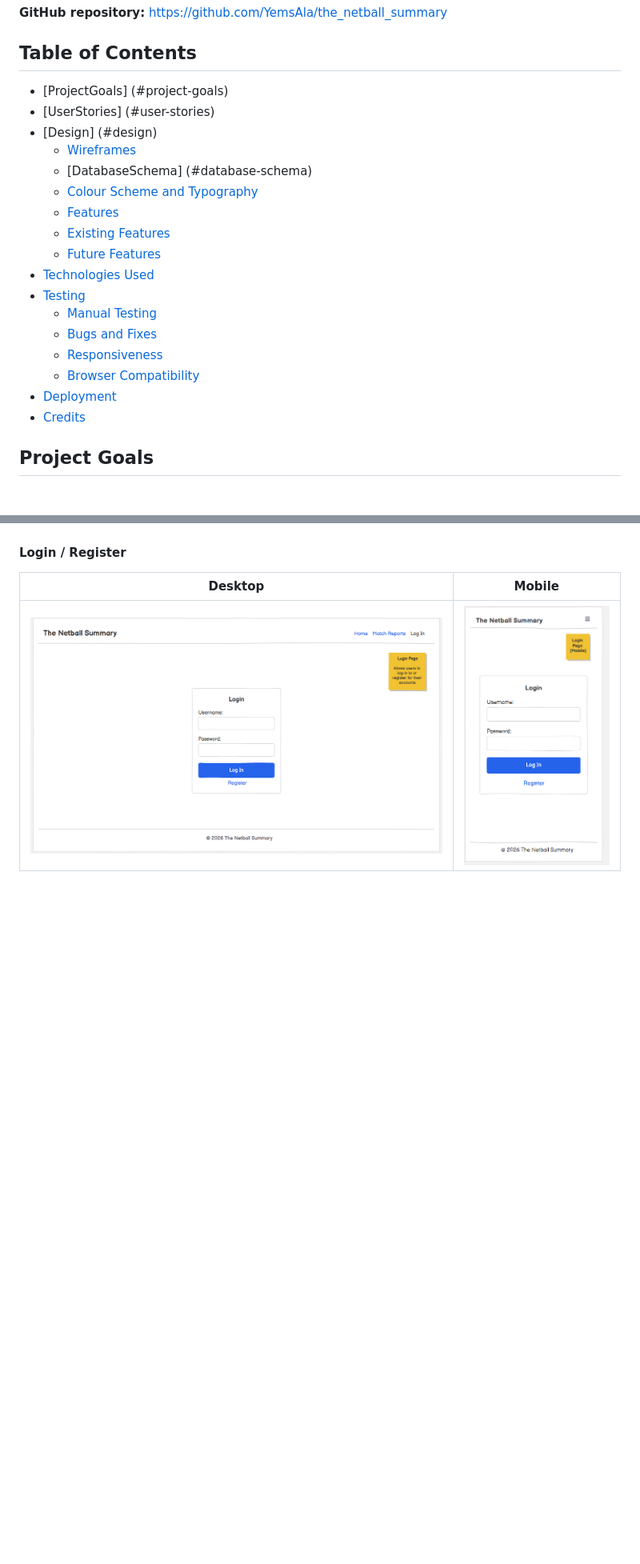
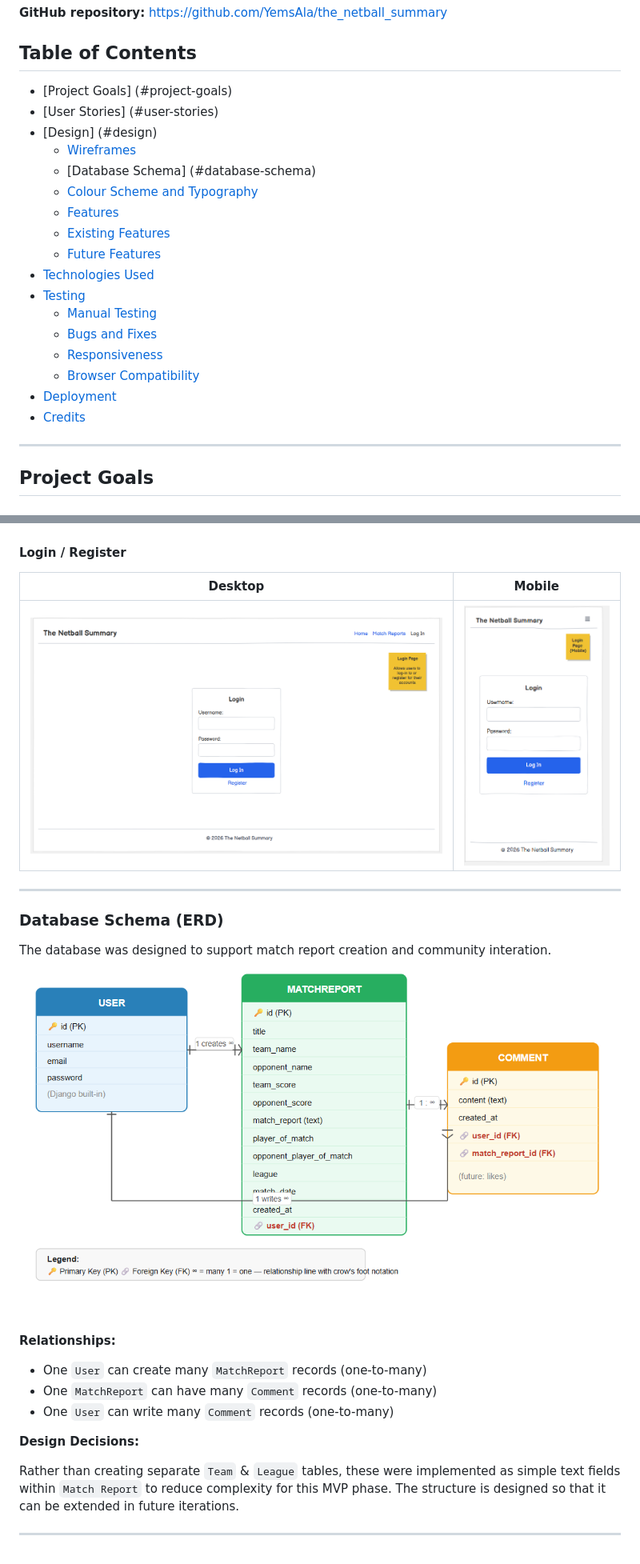
Before and after one commit to YemsAla/the_netball_summary, a Markdown page: README.md, 2 parts joined by grey strips. Shown at 80% size. Drawn GitHub-style; blank space fills up the shorter version.

Commit message:
feat: Complete Design section population in README

```diff
--- a/README.md
+++ b/README.md
@@ -10,11 +10,11 @@ A centralised platform for netball players, coaches and fans to create and share
 
 ## Table of Contents
 
-- [ProjectGoals] (#project-goals)
-- [UserStories] (#user-stories)
+- [Project Goals] (#project-goals)
+- [User Stories] (#user-stories)
 - [Design] (#design)
     - [Wireframes](#wireframes)
-    - [DatabaseSchema] (#database-schema)
+    - [Database Schema] (#database-schema)
     - [Colour Scheme and Typography](#colour-scheme-and-typography)
     - [Features](#features)
   - [Existing Features](#existing-features)
@@ -28,6 +28,7 @@ A centralised platform for netball players, coaches and fans to create and share
 - [Deployment](#deployment)
 - [Credits](#credits)
 
+---
 
 ## Project Goals
 
@@ -107,3 +110,23 @@ Wireframes were created for all key pages in desktop and mobile to plan layout a
 | Desktop | Mobile |
 |---------|--------|
 | ![Login desktop wireframe](docs/wireframe_login_desktop.png) | ![Login mobile wireframe](docs/wireframe_login_mobile.png) |
+
+---
+
+### Database Schema (ERD)
+
+The database was designed to support match report creation and community interation.
+
+![Entity relationship diagram](docs/erd.png)
+
+**Relationships:**
+
+- One `User` can create many `MatchReport` records (one-to-many)
+- One `MatchReport` can have many `Comment` records (one-to-many)
+- One `User` can write many `Comment` records (one-to-many)
+
+**Design Decisions:**
+
+Rather than creating separate `Team` & `League` tables, these were implemented as simple text fields within `Match Report` to reduce complexity for this MVP phase. The structure is designed so that it can be extended in future iterations.
+
+---
```
Also changed, not shown: other parts of README.md (+3 -1 lines).
